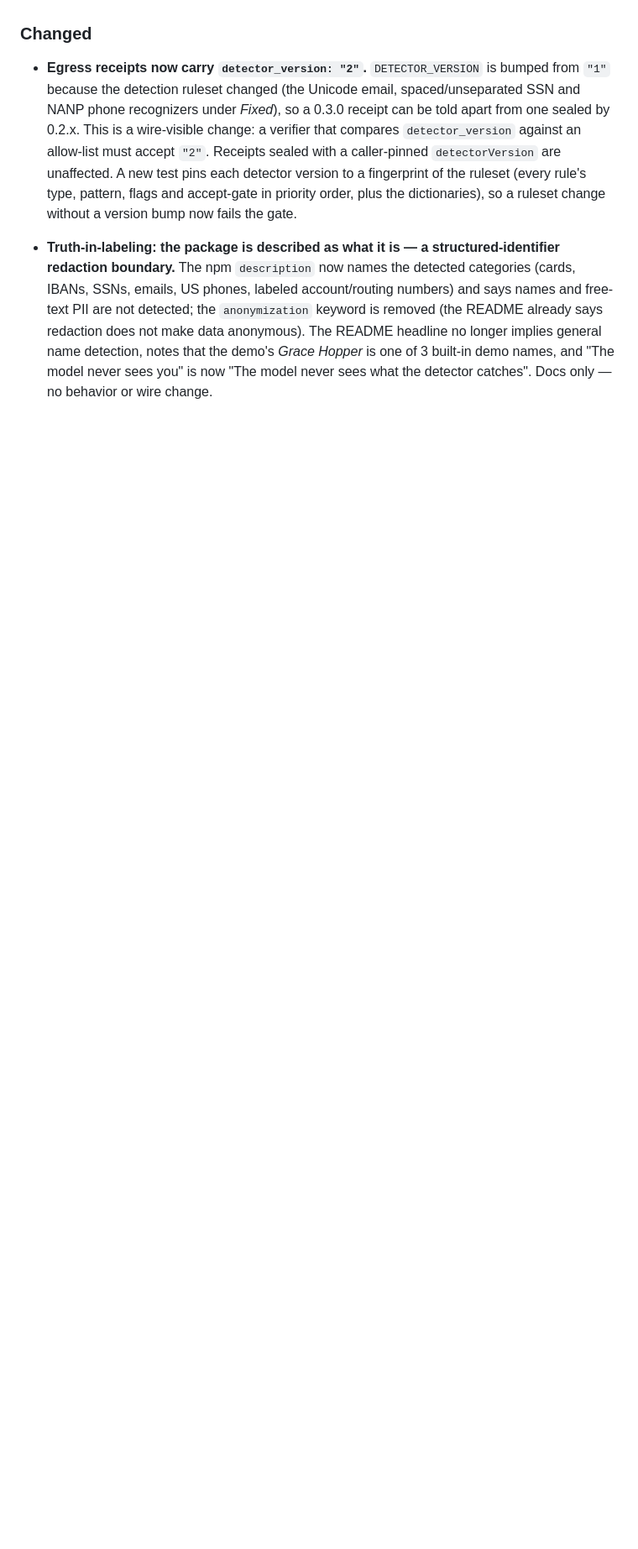
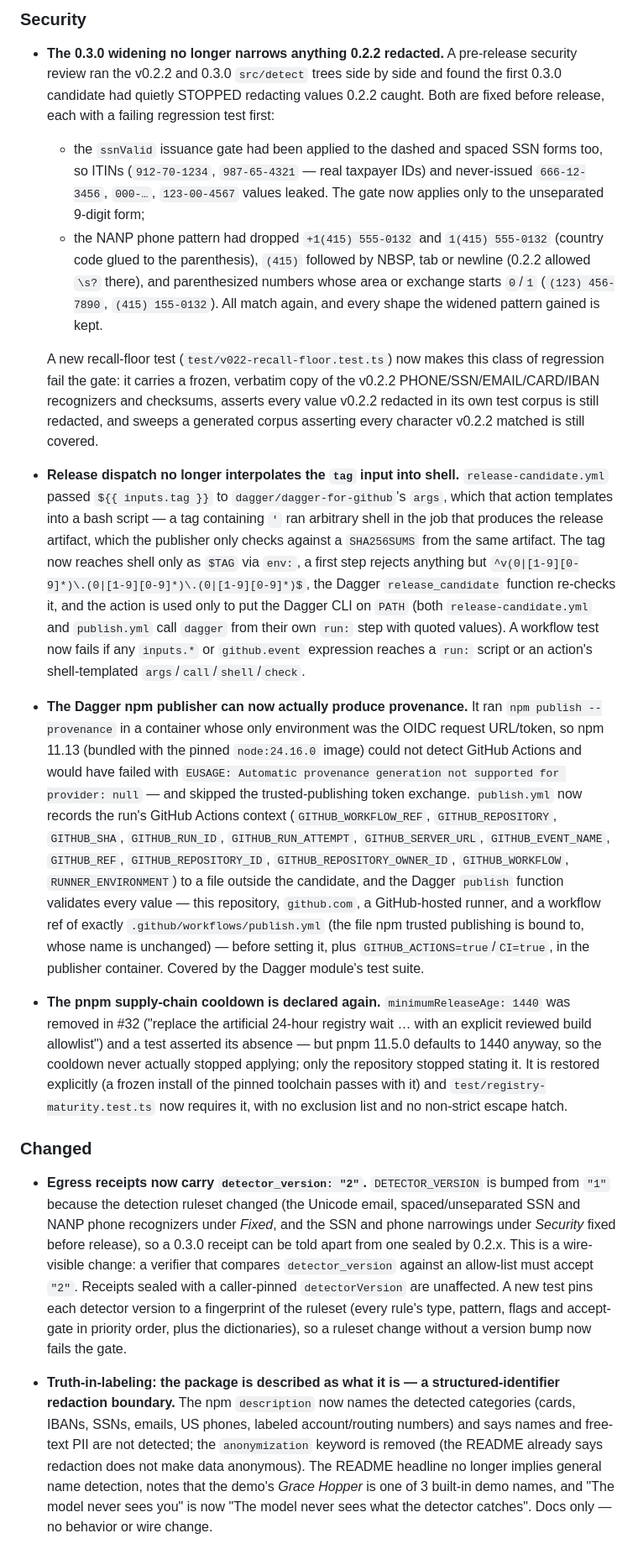
Before and after one commit to hseshadr/privacy-core, a Markdown page: CHANGELOG.md, the part around one of its changes. Shown at 84% size. GitHub-like rendering; blank space fills up the shorter version.

Commit message:
docs(changelog): describe 0.3.0 truthfully, including the narrowing fixed before release
Co-Authored-By: Claude Opus 5.5 <noreply@anthropic.com>
Claude-Session: https://claude.ai/code/session_01N5FAenn7CZm8tswqWR9PjJ

```diff
--- a/CHANGELOG.md
+++ b/CHANGELOG.md
@@ -33,9 +50,68 @@ and this project adheres to [Semantic Versioning](https://semver.org/spec/v2.0.0
+### Security
+
+- **The 0.3.0 widening no longer narrows anything 0.2.2 redacted.** A
+  pre-release security review ran the v0.2.2 and 0.3.0 `src/detect` trees side
+  by side and found the first 0.3.0 candidate had quietly STOPPED redacting
+  values 0.2.2 caught. Both are fixed before release, each with a failing
+  regression test first:
+  - the `ssnValid` issuance gate had been applied to the dashed and spaced SSN
+    forms too, so ITINs (`912-70-1234`, `987-65-4321` — real taxpayer IDs) and
+    never-issued `666-12-3456`, `000-…`, `123-00-4567` values leaked. The gate
+    now applies only to the unseparated 9-digit form;
+  - the NANP phone pattern had dropped `+1(415) 555-0132` and `1(415) 555-0132`
+    (country code glued to the parenthesis), `(415)` followed by NBSP, tab or
+    newline (0.2.2 allowed `\s?` there), and parenthesized numbers whose area or
+    exchange starts `0`/`1` (`(123) 456-7890`, `(415) 155-0132`). All match
+    again, and every shape the widened pattern gained is kept.
+
+  A new recall-floor test (`test/v022-recall-floor.test.ts`) now makes this
+  class of regression fail the gate: it carries a frozen, verbatim copy of the
+  v0.2.2 PHONE/SSN/EMAIL/CARD/IBAN recognizers and checksums, asserts every value
+  v0.2.2 redacted in its own test corpus is still redacted, and sweeps a
+  generated corpus asserting every character v0.2.2 matched is still covered.
+- **Release dispatch no longer interpolates the `tag` input into shell.**
+  `release-candidate.yml` passed `${{ inputs.tag }}` to
+  `dagger/dagger-for-github`'s `args`, which that action templates into a bash
+  script — a tag containing `'` ran arbitrary shell in the job that produces the
+  release artifact, which the publisher only checks against a `SHA256SUMS` from
+  the same artifact. The tag now reaches shell only as `$TAG` via `env:`, a first
+  step rejects anything but `^v(0|[1-9][0-9]*)\.(0|[1-9][0-9]*)\.(0|[1-9][0-9]*)$`,
+  the Dagger `release_candidate` function re-checks it, and the action is used
+  only to put the Dagger CLI on `PATH` (both `release-candidate.yml` and
+  `publish.yml` call `dagger` from their own `run:` step with quoted values). A
+  workflow test now fails if any `inputs.*` or `github.event` expression reaches
+  a `run:` script or an action's shell-templated `args`/`call`/`shell`/`check`.
+- **The Dagger npm publisher can now actually produce provenance.** It ran
+  `npm publish --provenance` in a container whose only environment was the OIDC
+  request URL/token, so npm 11.13 (bundled with the pinned `node:24.16.0` image)
+  could not detect GitHub Actions and would have failed with
+  `EUSAGE: Automatic provenance generation not supported for provider: null` —
+  and skipped the trusted-publishing token exchange. `publish.yml` now records
+  the run's GitHub Actions context (`GITHUB_WORKFLOW_REF`, `GITHUB_REPOSITORY`,
+  `GITHUB_SHA`, `GITHUB_RUN_ID`, `GITHUB_RUN_ATTEMPT`, `GITHUB_SERVER_URL`,
+  `GITHUB_EVENT_NAME`, `GITHUB_REF`, `GITHUB_REPOSITORY_ID`,
+  `GITHUB_REPOSITORY_OWNER_ID`, `GITHUB_WORKFLOW`, `RUNNER_ENVIRONMENT`) to a file
+  outside the candidate, and the Dagger `publish` function validates every value
+  — this repository, `github.com`, a GitHub-hosted runner, and a workflow ref of
+  exactly `.github/workflows/publish.yml` (the file npm trusted publishing is
+  bound to, whose name is unchanged) — before setting it, plus
+  `GITHUB_ACTIONS=true`/`CI=true`, in the publisher container. Covered by the
+  Dagger module's test suite.
+- **The pnpm supply-chain cooldown is declared again.** `minimumReleaseAge: 1440`
+  was removed in #32 ("replace the artificial 24-hour registry wait … with an
+  explicit reviewed build allowlist") and a test asserted its absence — but pnpm
+  11.5.0 defaults to 1440 anyway, so the cooldown never actually stopped
+  applying; only the repository stopped stating it. It is restored explicitly
+  (a frozen install of the pinned toolchain passes with it) and
+  `test/registry-maturity.test.ts` now requires it, with no exclusion list and no
+  non-strict escape hatch.
 
 ### Changed
 
 - **Egress receipts now carry `detector_version: "2"`.** `DETECTOR_VERSION` is
   bumped from `"1"` because the detection ruleset changed (the Unicode email,
-  spaced/unseparated SSN and NANP phone recognizers under *Fixed*), so a 0.3.0
+  spaced/unseparated SSN and NANP phone recognizers under *Fixed*, and the SSN
+  and phone narrowings under *Security* fixed before release), so a 0.3.0
   receipt can be told apart from one sealed by 0.2.x. This is a wire-visible
   change: a verifier that compares `detector_version` against an allow-list must
   accept `"2"`. Receipts sealed with a caller-pinned `detectorVersion` are
```
Also changed, not shown: other parts of CHANGELOG.md (+31 -8 lines).
